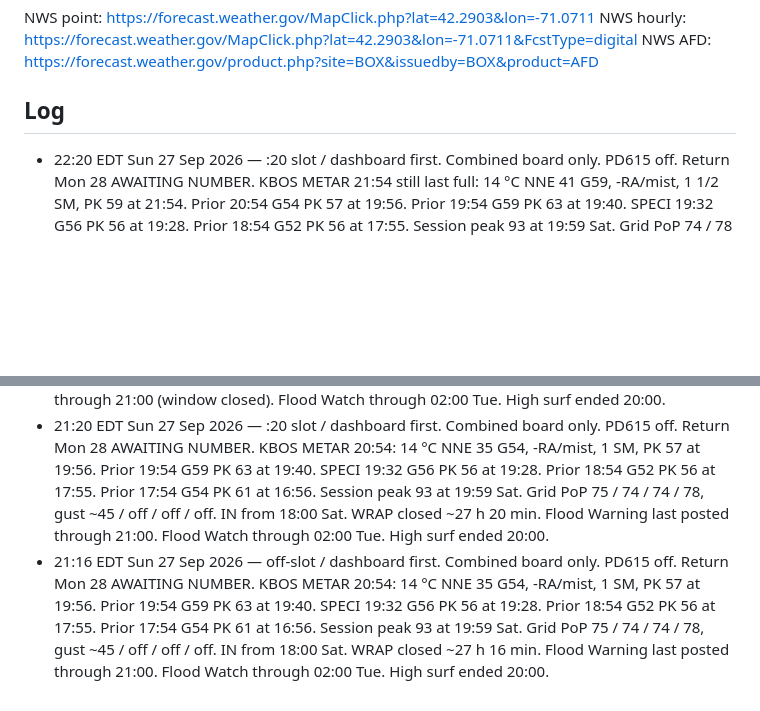
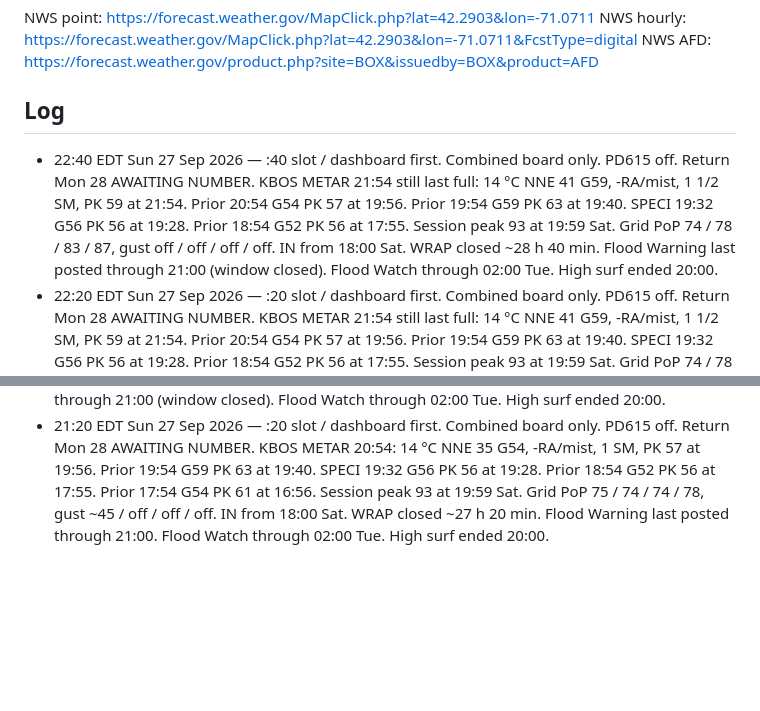
Before and after one commit to charlie-kilo13/pd615-ticker, a Markdown page: DASHBOARD.md, 2 parts joined by grey strips. Rendered like a GitHub page; blank space fills up the shorter version.

Commit message:
22:40 Sun dashboard: combined board, METAR 21:54 still last full

```diff
--- a/DASHBOARD.md
+++ b/DASHBOARD.md
@@ -26,8 +26,8 @@ NWS hourly: https://forecast.weather.gov/MapClick.php?lat=42.2903&lon=-71.0711&F
 NWS AFD: https://forecast.weather.gov/product.php?site=BOX&issuedby=BOX&product=AFD
 
 ## Log
+- 22:40 EDT Sun 27 Sep 2026 — :40 slot / dashboard first. Combined board only. PD615 off. Return Mon 28 AWAITING NUMBER. KBOS METAR 21:54 still last full: 14 °C NNE 41 G59, -RA/mist, 1 1/2 SM, PK 59 at 21:54. Prior 20:54 G54 PK 57 at 19:56. Prior 19:54 G59 PK 63 at 19:40. SPECI 19:32 G56 PK 56 at 19:28. Prior 18:54 G52 PK 56 at 17:55. Session peak 93 at 19:59 Sat. Grid PoP 74 / 78 / 83 / 87, gust off / off / off / off. IN from 18:00 Sat. WRAP closed ~28 h 40 min. Flood Warning last posted through 21:00 (window closed). Flood Watch through 02:00 Tue. High surf ended 20:00.
 - 22:20 EDT Sun 27 Sep 2026 — :20 slot / dashboard first. Combined board only. PD615 off. Return Mon 28 AWAITING NUMBER. KBOS METAR 21:54 still last full: 14 °C NNE 41 G59, -RA/mist, 1 1/2 SM, PK 59 at 21:54. Prior 20:54 G54 PK 57 at 19:56. Prior 19:54 G59 PK 63 at 19:40. SPECI 19:32 G56 PK 56 at 19:28. Prior 18:54 G52 PK 56 at 17:55. Session peak 93 at 19:59 Sat. Grid PoP 74 / 78 / 83 / 87, gust off / off / off / off. IN from 18:00 Sat. WRAP closed ~28 h 20 min. Flood Warning last posted through 21:00 (window closed). Flood Watch through 02:00 Tue. High surf ended 20:00.
 - 22:14 EDT Sun 27 Sep 2026 — :14 off-slot / dashboard first. Combined board only. PD615 off. Return Mon 28 AWAITING NUMBER. KBOS METAR 21:54: 14 °C NNE 41 G59, -RA/mist, 1 1/2 SM, PK 59 at 21:54. Prior 20:54 G54 PK 57 at 19:56. Prior 19:54 G59 PK 63 at 19:40. SPECI 19:32 G56 PK 56 at 19:28. Prior 18:54 G52 PK 56 at 17:55. Session peak 93 at 19:59 Sat. Grid PoP 74 / 78 / 83 / 87, gust ~41 / off / ~39 / off. IN from 18:00 Sat. WRAP closed ~28 h 14 min. Flood Warning last posted through 21:00 (window closed). Flood Watch through 02:00 Tue. High surf ended 20:00.
 - 21:40 EDT Sun 27 Sep 2026 — :40 slot / dashboard first. Combined board only. PD615 off. Return Mon 28 AWAITING NUMBER. KBOS METAR 20:54: 14 °C NNE 35 G54, -RA/mist, 1 SM, PK 57 at 19:56. Prior 19:54 G59 PK 63 at 19:40. SPECI 19:32 G56 PK 56 at 19:28. Prior 18:54 G52 PK 56 at 17:55. Prior 17:54 G54 PK 61 at 16:56. Session peak 93 at 19:59 Sat. Grid PoP 74 / 74 / 78 / 83, gust off / off / off / off. IN from 18:00 Sat. WRAP closed ~27 h 40 min. Flood Warning last posted through 21:00 (window closed). Flood Watch through 02:00 Tue. High surf ended 20:00.
 - 21:20 EDT Sun 27 Sep 2026 — :20 slot / dashboard first. Combined board only. PD615 off. Return Mon 28 AWAITING NUMBER. KBOS METAR 20:54: 14 °C NNE 35 G54, -RA/mist, 1 SM, PK 57 at 19:56. Prior 19:54 G59 PK 63 at 19:40. SPECI 19:32 G56 PK 56 at 19:28. Prior 18:54 G52 PK 56 at 17:55. Prior 17:54 G54 PK 61 at 16:56. Session peak 93 at 19:59 Sat. Grid PoP 75 / 74 / 74 / 78, gust ~45 / off / off / off. IN from 18:00 Sat. WRAP closed ~27 h 20 min. Flood Warning last posted through 21:00. Flood Watch through 02:00 Tue. High surf ended 20:00.
-- 21:16 EDT Sun 27 Sep 2026 — off-slot / dashboard first. Combined board only. PD615 off. Return Mon 28 AWAITING NUMBER. KBOS METAR 20:54: 14 °C NNE 35 G54, -RA/mist, 1 SM, PK 57 at 19:56. Prior 19:54 G59 PK 63 at 19:40. SPECI 19:32 G56 PK 56 at 19:28. Prior 18:54 G52 PK 56 at 17:55. Prior 17:54 G54 PK 61 at 16:56. Session peak 93 at 19:59 Sat. Grid PoP 75 / 74 / 74 / 78, gust ~45 / off / off / off. IN from 18:00 Sat. WRAP closed ~27 h 16 min. Flood Warning last posted through 21:00. Flood Watch through 02:00 Tue. High surf ended 20:00.
```
Also changed, not shown: other parts of DASHBOARD.md (+3 -3 lines).
